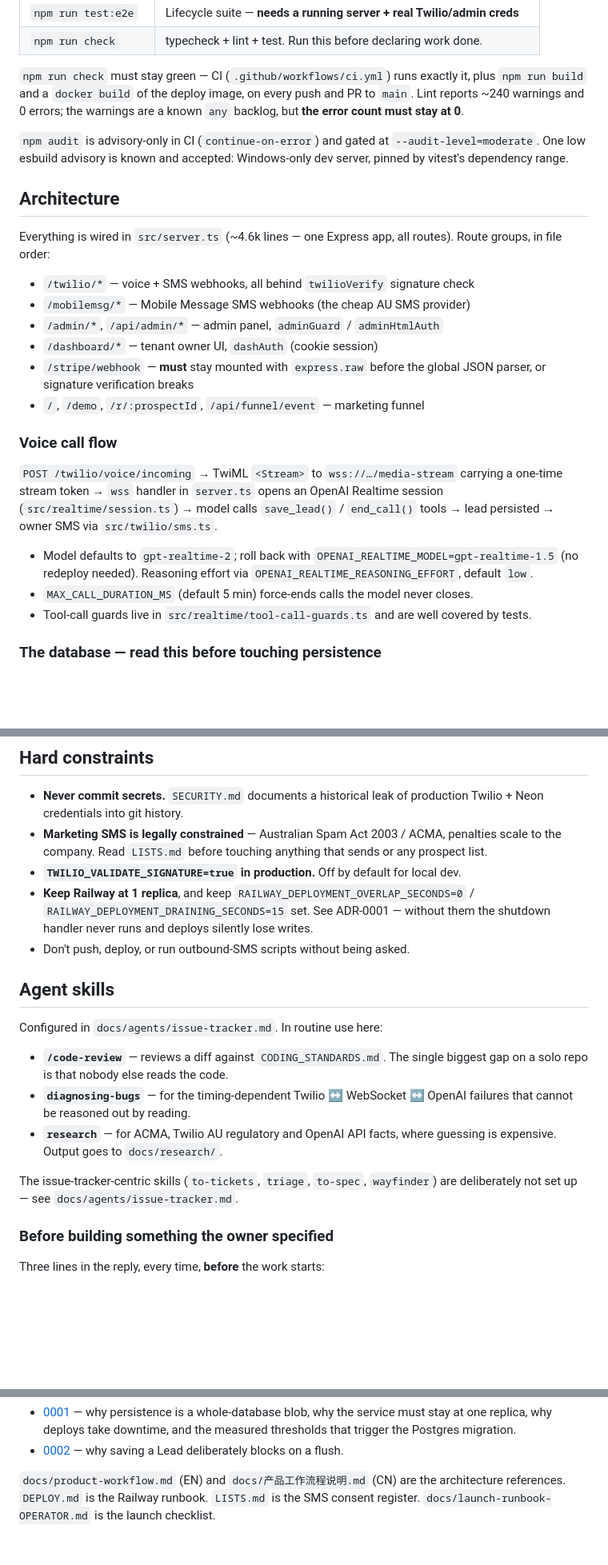
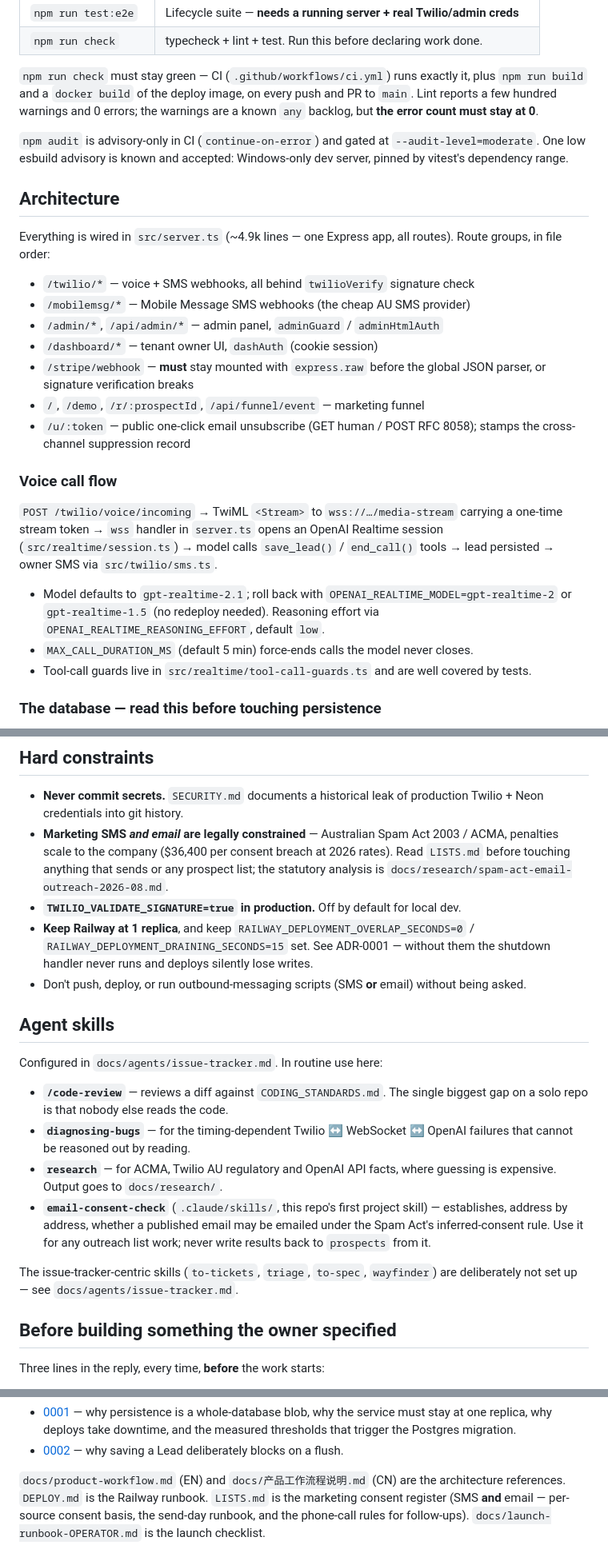
Before and after one commit to hahaszd/pickupai, a Markdown page: CLAUDE.md, 3 parts joined by grey strips. Shown at 80% size. Rendered like a GitHub page; blank space fills up the shorter version.

```diff
--- a/CLAUDE.md
+++ b/CLAUDE.md
@@ -49,8 +49,8 @@ copy: `tests/marketing-claims.test.ts` fails CI on eight such phrases across
 
 `npm run check` must stay green — CI (`.github/workflows/ci.yml`) runs exactly
 it, plus `npm run build` and a `docker build` of the deploy image, on every push
-and PR to `main`. Lint reports ~240 warnings and 0 errors; the warnings are a
-known `any` backlog, but **the error count must stay at 0**.
+and PR to `main`. Lint reports a few hundred warnings and 0 errors; the warnings
+are a known `any` backlog, but **the error count must stay at 0**.
 
 `npm audit` is advisory-only in CI (`continue-on-error`) and gated at
 `--audit-level=moderate`. One low esbuild advisory is known and accepted:
@@ -58,7 +58,7 @@ Windows-only dev server, pinned by vitest's dependency range.
 
 ## Architecture
 
-Everything is wired in `src/server.ts` (~4.6k lines — one Express app, all
+Everything is wired in `src/server.ts` (~4.9k lines — one Express app, all
 routes). Route groups, in file order:
 
 - `/twilio/*` — voice + SMS webhooks, all behind `twilioVerify` signature check
@@ -68,6 +68,8 @@ routes). Route groups, in file order:
 - `/stripe/webhook` — **must** stay mounted with `express.raw` before the
   global JSON parser, or signature verification breaks
 - `/`, `/demo`, `/r/:prospectId`, `/api/funnel/event` — marketing funnel
+- `/u/:token` — public one-click email unsubscribe (GET human / POST RFC 8058);
+  stamps the cross-channel suppression record
 
 ### Voice call flow
 
@@ -76,8 +78,9 @@ carrying a one-time stream token → `wss` handler in `server.ts` opens an
 OpenAI Realtime session (`src/realtime/session.ts`) → model calls `save_lead()`
 / `end_call()` tools → lead persisted → owner SMS via `src/twilio/sms.ts`.
 
-- Model defaults to `gpt-realtime-2`; roll back with `OPENAI_REALTIME_MODEL=gpt-realtime-1.5`
-  (no redeploy needed). Reasoning effort via `OPENAI_REALTIME_REASONING_EFFORT`, default `low`.
+- Model defaults to `gpt-realtime-2.1`; roll back with `OPENAI_REALTIME_MODEL=gpt-realtime-2`
+  or `gpt-realtime-1.5` (no redeploy needed). Reasoning effort via
+  `OPENAI_REALTIME_REASONING_EFFORT`, default `low`.
 - `MAX_CALL_DURATION_MS` (default 5 min) force-ends calls the model never closes.
 - Tool-call guards live in `src/realtime/tool-call-guards.ts` and are well covered by tests.
 
@@ -146,14 +149,17 @@ Beyond those:
 
 - **Never commit secrets.** `SECURITY.md` documents a historical leak of
   production Twilio + Neon credentials into git history.
-- **Marketing SMS is legally constrained** — Australian Spam Act 2003 / ACMA,
-  penalties scale to the company. Read `LISTS.md` before touching anything that
-  sends or any prospect list.
+- **Marketing SMS *and email* are legally constrained** — Australian Spam Act
+  2003 / ACMA, penalties scale to the company ($36,400 per consent breach at
+  2026 rates). Read `LISTS.md` before touching anything that sends or any
+  prospect list; the statutory analysis is
+  `docs/research/spam-act-email-outreach-2026-08.md`.
 - **`TWILIO_VALIDATE_SIGNATURE=true` in production.** Off by default for local dev.
 - **Keep Railway at 1 replica**, and keep `RAILWAY_DEPLOYMENT_OVERLAP_SECONDS=0`
   / `RAILWAY_DEPLOYMENT_DRAINING_SECONDS=15` set. See ADR-0001 — without them
   the shutdown handler never runs and deploys silently lose writes.
-- Don't push, deploy, or run outbound-SMS scripts without being asked.
+- Don't push, deploy, or run outbound-messaging scripts (SMS **or** email)
+  without being asked.
 
 ## Agent skills
 
@@ -165,11 +171,15 @@ Configured in `docs/agents/issue-tracker.md`. In routine use here:
   failures that cannot be reasoned out by reading.
 - **`research`** — for ACMA, Twilio AU regulatory and OpenAI API facts, where
   guessing is expensive. Output goes to `docs/research/`.
+- **`email-consent-check`** (`.claude/skills/`, this repo's first project
+  skill) — establishes, address by address, whether a published email may be
+  emailed under the Spam Act's inferred-consent rule. Use it for any outreach
+  list work; never write results back to `prospects` from it.
 
 The issue-tracker-centric skills (`to-tickets`, `triage`, `to-spec`,
 `wayfinder`) are deliberately not set up — see `docs/agents/issue-tracker.md`.
 
-### Before building something the owner specified
+## Before building something the owner specified
 
 Three lines in the reply, every time, **before** the work starts:
 
@@ -236,4 +248,6 @@ record disproved claims too.
 
 `docs/product-workflow.md` (EN) and `docs/产品工作流程说明.md` (CN) are the
 architecture references. `DEPLOY.md` is the Railway runbook. `LISTS.md` is the
-SMS consent register. `docs/launch-runbook-OPERATOR.md` is the launch checklist.
+marketing consent register (SMS **and** email — per-source consent basis, the
+send-day runbook, and the phone-call rules for follow-ups).
+`docs/launch-runbook-OPERATOR.md` is the launch checklist.
```
Also changed, not shown: other parts of CLAUDE.md (+5 -3 lines), CODING_STANDARDS.md (+13 -3 lines).
